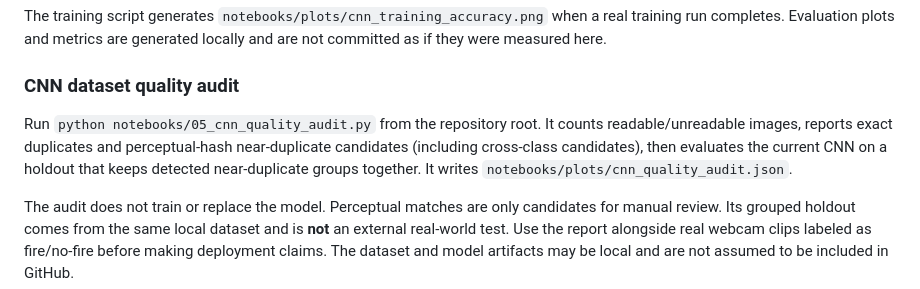
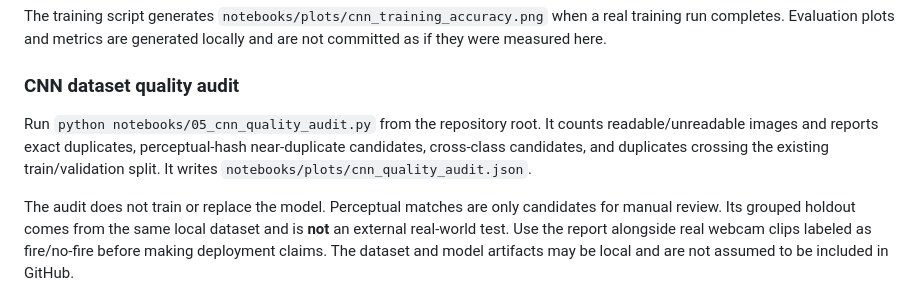
Before and after one commit to cloudforge-creator/fyp-hazard-prevention-system, a Markdown page: README.md, the part around the change. Rendered like a GitHub page.

Commit message:
docs: clarify CNN audit checks duplicate leakage

```diff
--- a/README.md
+++ b/README.md
@@ -25,7 +25,7 @@ The training script generates `notebooks/plots/cnn_training_accuracy.png` when a
 
 ### CNN dataset quality audit
 
-Run `python notebooks/05_cnn_quality_audit.py` from the repository root. It counts readable/unreadable images, reports exact duplicates and perceptual-hash near-duplicate candidates (including cross-class candidates), then evaluates the current CNN on a holdout that keeps detected near-duplicate groups together. It writes `notebooks/plots/cnn_quality_audit.json`.
+Run `python notebooks/05_cnn_quality_audit.py` from the repository root. It counts readable/unreadable images and reports exact duplicates, perceptual-hash near-duplicate candidates, cross-class candidates, and duplicates crossing the existing train/validation split. It writes `notebooks/plots/cnn_quality_audit.json`.
 
 The audit does not train or replace the model. Perceptual matches are only candidates for manual review. Its grouped holdout comes from the same local dataset and is **not** an external real-world test. Use the report alongside real webcam clips labeled as fire/no-fire before making deployment claims. The dataset and model artifacts may be local and are not assumed to be included in GitHub.
 
```
